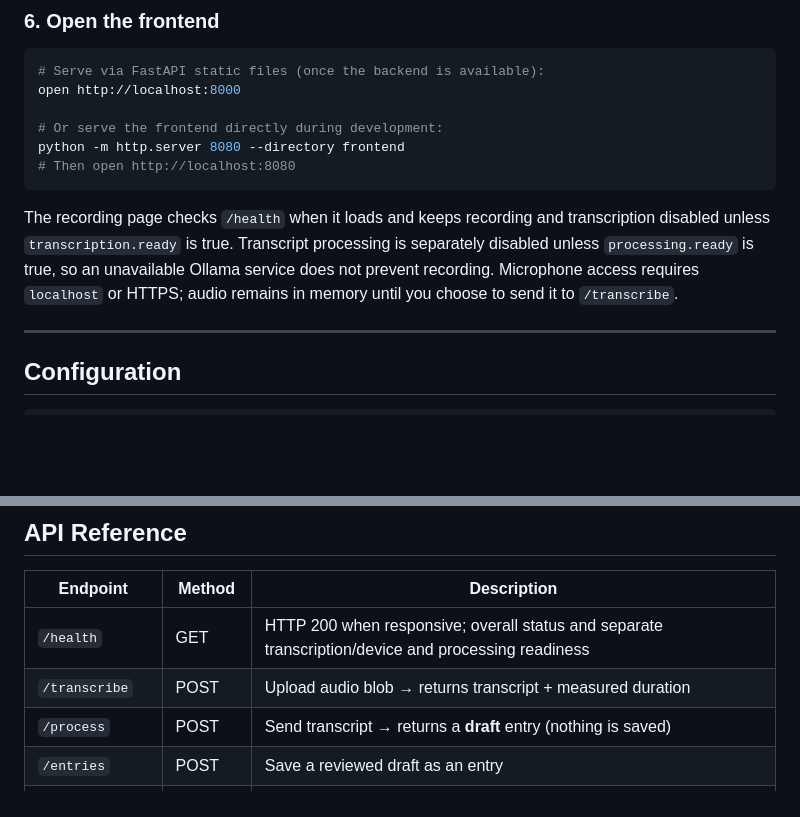
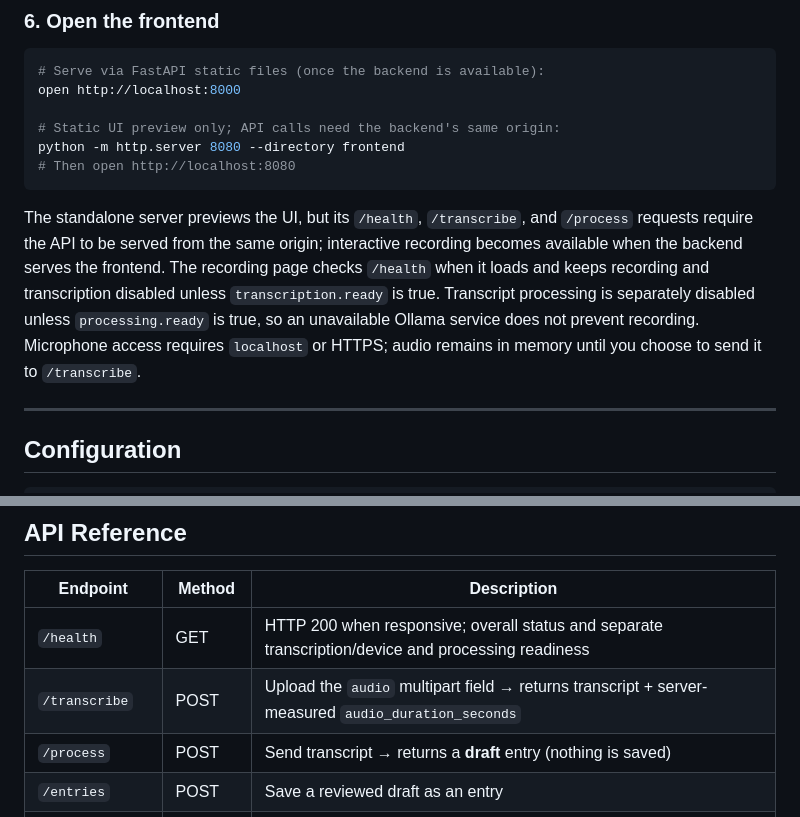
Before and after one commit to danielbsimpson/nightly-journal-app, a Markdown page: README.md, 2 parts joined by grey strips. Drawn GitHub-style; blank space fills up the shorter version.

Commit message:
Document frontend API origin contract
Co-authored-by: Copilot <223556219+Copilot@users.noreply.github.com>

````diff
--- a/README.md
+++ b/README.md
@@ -152,12 +152,12 @@ Ollama reachability is checked at startup and again for each `/health` request,
 # Serve via FastAPI static files (once the backend is available):
 open http://localhost:8000
 
-# Or serve the frontend directly during development:
+# Static UI preview only; API calls need the backend's same origin:
 python -m http.server 8080 --directory frontend
 # Then open http://localhost:8080
 ```
 
-The recording page checks `/health` when it loads and keeps recording and transcription disabled unless `transcription.ready` is true. Transcript processing is separately disabled unless `processing.ready` is true, so an unavailable Ollama service does not prevent recording. Microphone access requires `localhost` or HTTPS; audio remains in memory until you choose to send it to `/transcribe`.
+The standalone server previews the UI, but its `/health`, `/transcribe`, and `/process` requests require the API to be served from the same origin; interactive recording becomes available when the backend serves the frontend. The recording page checks `/health` when it loads and keeps recording and transcription disabled unless `transcription.ready` is true. Transcript processing is separately disabled unless `processing.ready` is true, so an unavailable Ollama service does not prevent recording. Microphone access requires `localhost` or HTTPS; audio remains in memory until you choose to send it to `/transcribe`.
 
 ---
 
@@ -195,7 +195,7 @@ The mood vocabulary is deliberately **not** configurable — see [Mood vocabular
 | Endpoint | Method | Description |
 |---|---|---|
 | `/health` | GET | HTTP 200 when responsive; overall status and separate transcription/device and processing readiness |
-| `/transcribe` | POST | Upload audio blob → returns transcript + measured duration |
+| `/transcribe` | POST | Upload the `audio` multipart field → returns transcript + server-measured `audio_duration_seconds` |
 | `/process` | POST | Send transcript → returns a **draft** entry (nothing is saved) |
 | `/entries` | POST | Save a reviewed draft as an entry |
 | `/entries` | GET | List all entries (metadata only) |
````
